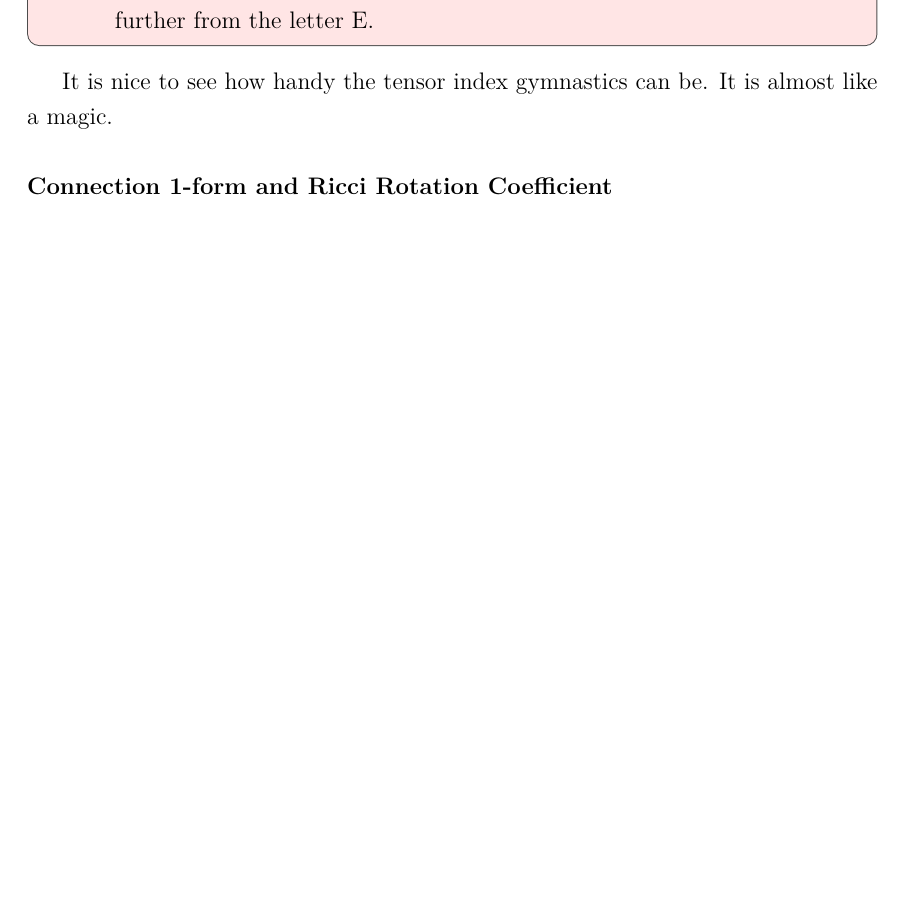
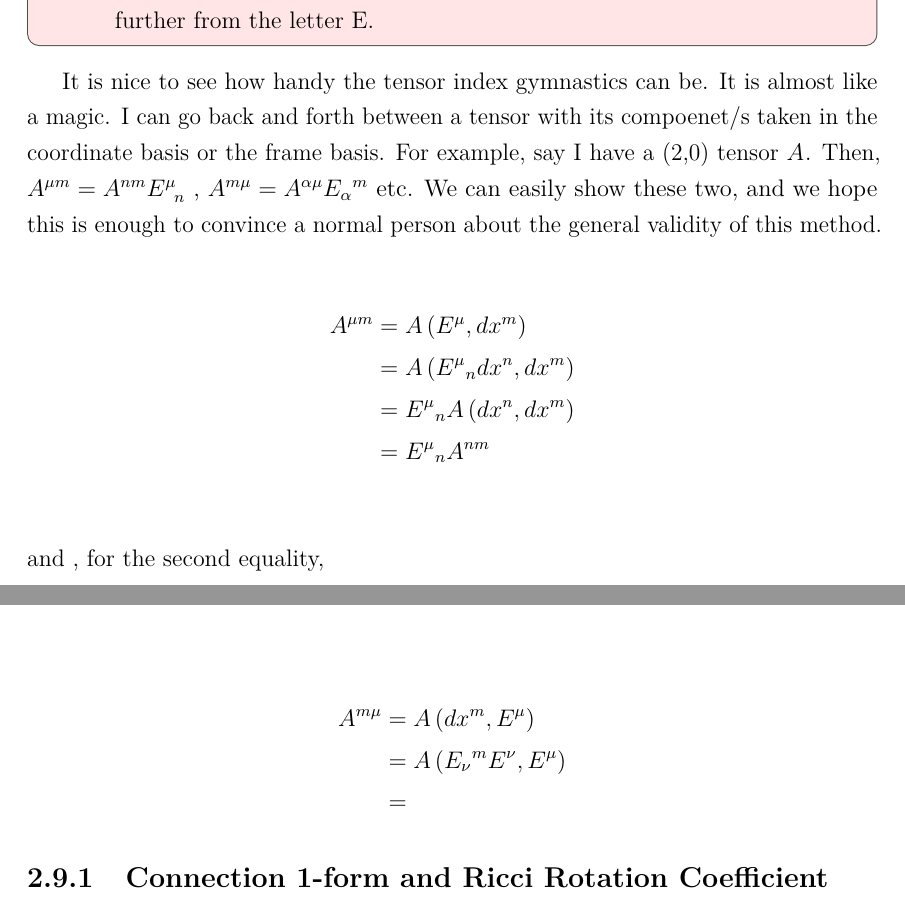
Before and after one commit to natitumir/Relativity-Study-Notes, a LaTeX thesis (main.tex, which reads Chapters/manifolds.tex): part of page 29 of 58 before the commit and two parts of pages 30 and 31 of 59 after it, the two joined at a grey line, cut so that both start at the same text, the shorter picture padded with empty space. Compiled offline with pdfLaTeX.

Commit message:
some new lines

```diff
--- a/Chapters/manifolds.tex
+++ b/Chapters/manifolds.tex
@@ -944,11 +944,24 @@ To summarize, we have the following rules,
 \end{tcolorbox}
 
 
-It is nice to see how handy the tensor index gymnastics can be. It is almost like a magic.
+It is nice to see how handy the tensor index gymnastics can be. It is almost like a magic. I can go back and forth between a tensor with its compoenet/s taken in the coordinate basis or the frame basis. For example, say I have a (2,0) tensor $\tt{A}{}{}$. Then, $ \tt{A}{ \mu m}{}= \tt{A}{nm}{} \tt{E}{\mu}{n}$ , $\tt{A}{m \mu}{}= \tt{A}{ \alpha \mu}{} E_\alpha{}^m$ etc. We can easily show these two, and we hope this is enough to convince a normal person about the general validity of this method.
+
+\begin{align*}
+    \tt{A}{\mu m }{} &= A \lera{E^\mu, dx^m} \\
+    &= A \lera{E^\mu{}_n dx^n, dx^m} \\
+    &= E^\mu{}_n A \lera{dx^n, dx^m} \\
+    &= E^\mu{}_n A^{nm} \\
+\end{align*}
+and , for the second equality,
+
+\begin{align*}
+    \tt{A}{m \mu}{} &= A \lera{dx^m, E^\mu} \\
+    &= A \lera{E_\nu{}^m E^\nu, E^\mu} \\
+    &=
+\end{align*}
 
 
-
-\subsubsection{Connection 1-form and Ricci Rotation Coefficient}
+\subsection{Connection 1-form and Ricci Rotation Coefficient}
 
 Since $ \tt{E}{}{ \mu}$ is a field (at least in a chart U), I can take the covariant derivative of it wrt the basis vector fields of that chart. The result will have to be another vector field and can be expanded in terms of $ \{ \tt{E}{}{ \mu}\}$.
 
```
Also changed, not shown: Chapters/manifolds.tex (27 more changed lines).
